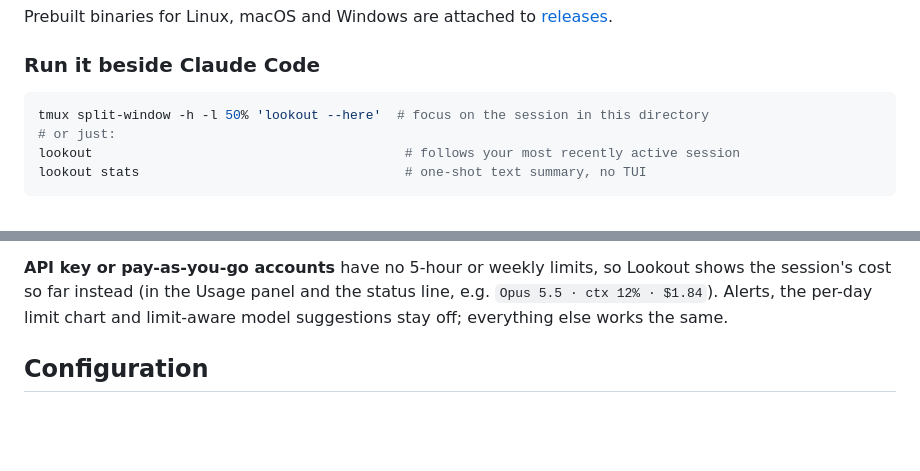
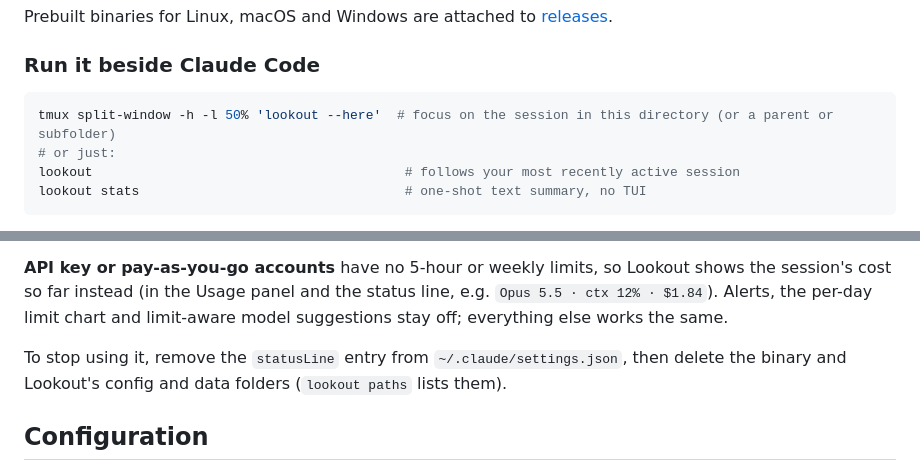
Before and after one commit to romero927/lookout, a Markdown page: README.md, 2 parts joined by grey strips. Rendered like a GitHub page; blank space fills up the shorter version.

````diff
--- a/README.md
+++ b/README.md
@@ -46,7 +47,7 @@ Prebuilt binaries for Linux, macOS and Windows are attached to [releases](https:
 ### Run it beside Claude Code
 
 ```sh
-tmux split-window -h -l 50% 'lookout --here'  # focus on the session in this directory
+tmux split-window -h -l 50% 'lookout --here'  # focus on the session in this directory (or a parent or subfolder)
 # or just:
 lookout                                        # follows your most recently active session
 lookout stats                                  # one-shot text summary, no TUI
@@ -65,6 +66,8 @@ lookout statusline install --print
 Claude Code then runs `lookout statusline` after each update. It saves only a few numbers: limit percentages and reset times, context use, and the session cost. They go in one small file per session under `limits/` in the data directory, so sessions on different accounts stay separate, plus a per-day total in `history.json`. It also prints a short line under your prompt, e.g. `Opus 5.5 · ctx 12% · 5h 42% (resets 2h23m) · week 23%`. Settings allow only one status line, so this replaces any you already have. Limits are reported for Claude.ai subscriptions only.
 
 **API key or pay-as-you-go accounts** have no 5-hour or weekly limits, so Lookout shows the session's cost so far instead (in the Usage panel and the status line, e.g. `Opus 5.5 · ctx 12% · $1.84`). Alerts, the per-day limit chart and limit-aware model suggestions stay off; everything else works the same.
+
+To stop using it, remove the `statusLine` entry from `~/.claude/settings.json`, then delete the binary and Lookout's config and data folders (`lookout paths` lists them).
 
 ## Configuration
 
````
Also changed, not shown: other parts of README.md (+6 -5 lines), docs/screenshot.png, 13 other files.
